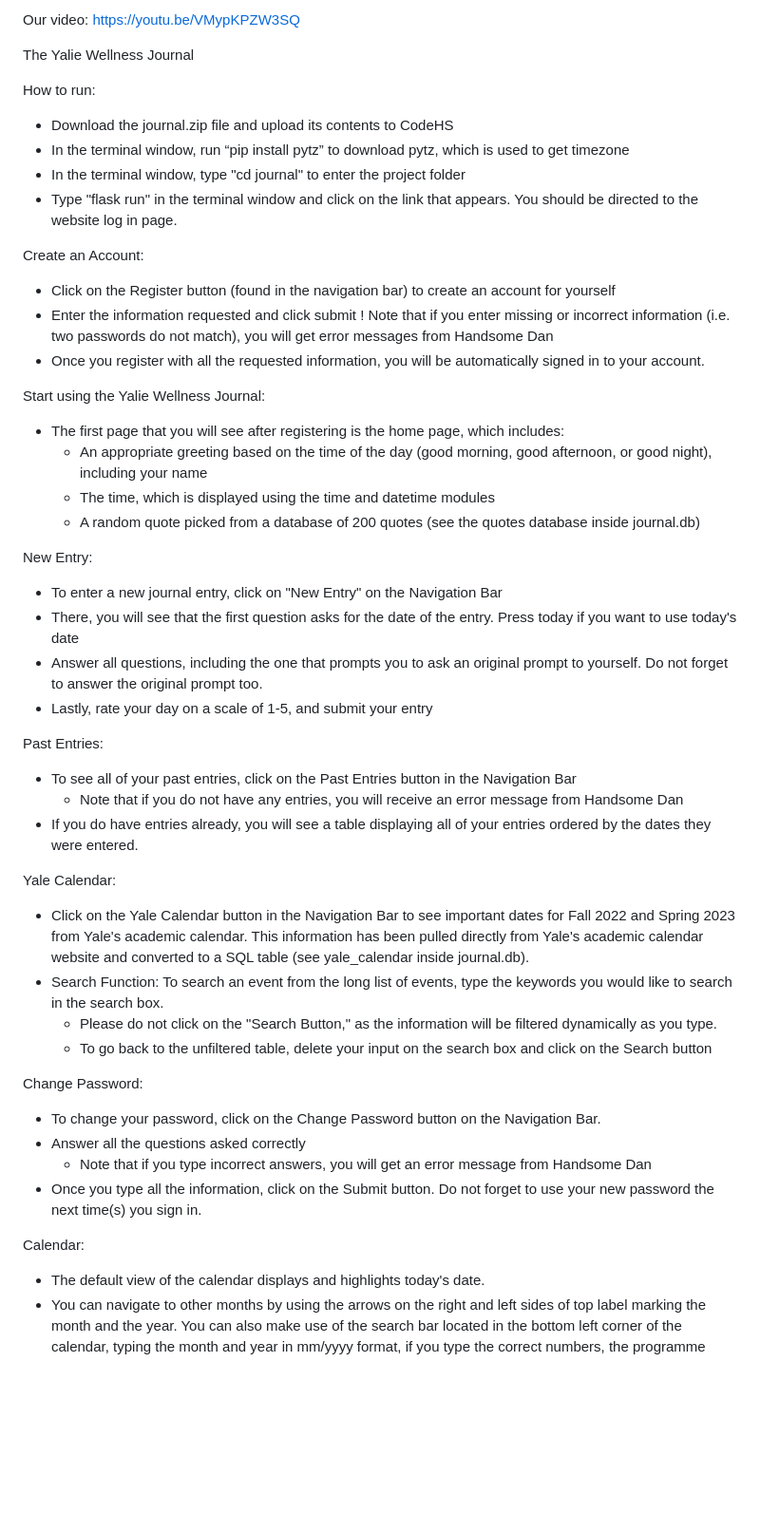
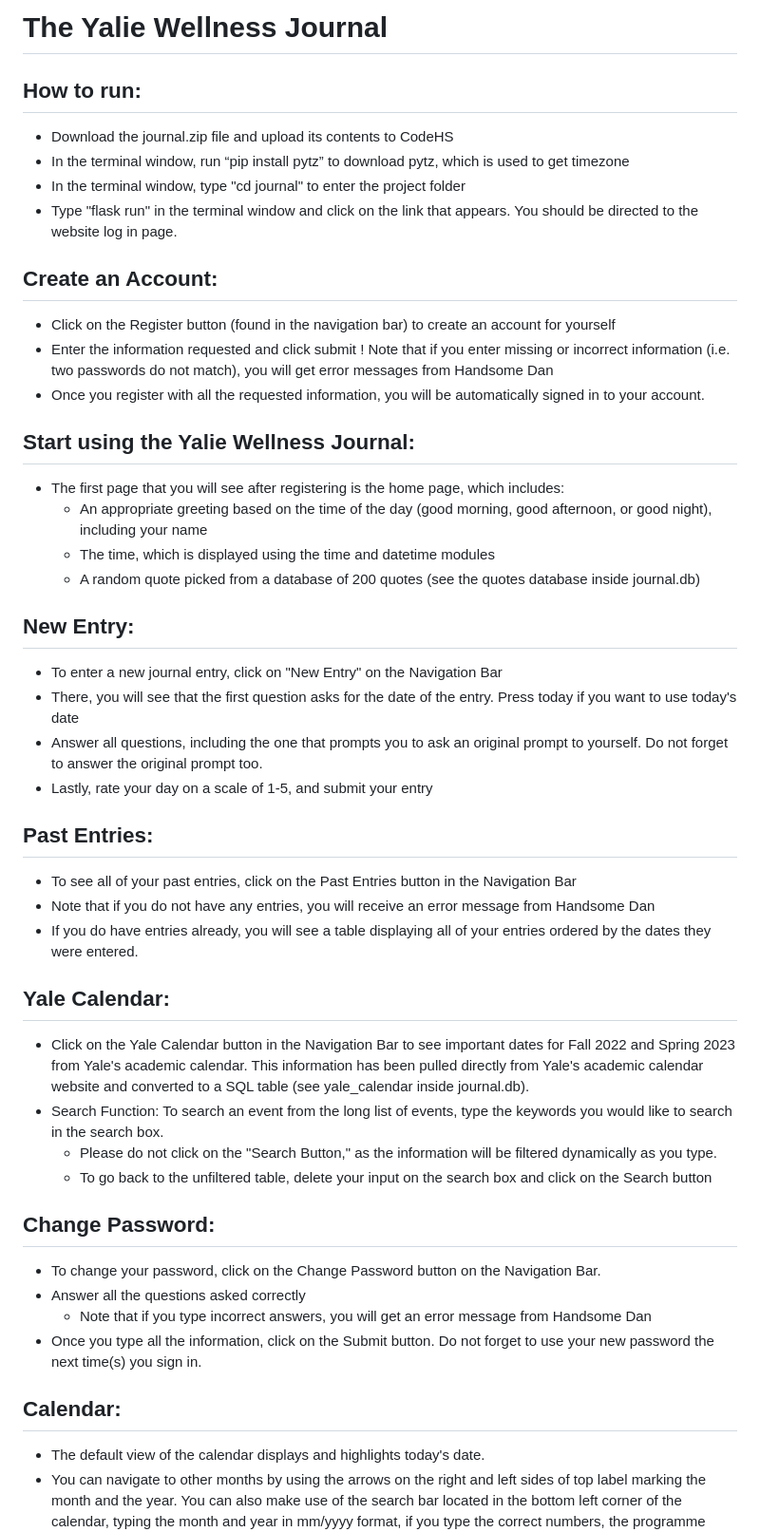
Before and after one commit to dilarabikmaz/wellness_journal, a Markdown page: README.md, the part around the change. Shown at 95% size. Rendered like a GitHub page; blank space fills up the shorter version.

```diff
--- a/README.md
+++ b/README.md
@@ -1,49 +1,47 @@
-Our video: https://youtu.be/VMypKPZW3SQ
+# The Yalie Wellness Journal
 
-The Yalie Wellness Journal
-
-How to run:
+## How to run:
 * Download the journal.zip file and upload its contents to CodeHS
 * In the terminal window, run “pip install pytz” to download pytz, which is used to get timezone
 * In the terminal window, type "cd journal" to enter the project folder
 * Type "flask run" in the terminal window and click on the link that appears. You should be directed to the website log in page.
 
-Create an Account:
+## Create an Account:
 * Click on the Register button (found in the navigation bar) to create an account for yourself
 * Enter the information requested and click submit
 ! Note that if you enter missing or incorrect information (i.e. two passwords do not match), you will get error messages from Handsome Dan
 * Once you register with all the requested information, you will be automatically signed in to your account.
 
-Start using the Yalie Wellness Journal:
+## Start using the Yalie Wellness Journal:
 * The first page that you will see after registering is the home page, which includes:
 	* An appropriate greeting based on the time of the day (good morning, good afternoon, or good night), including your name
 	* The time, which is displayed using the time and datetime modules
 	* A random quote picked from a database of 200 quotes (see the quotes database inside journal.db)
 
-New Entry:
+## New Entry:
 * To enter a new journal entry, click on "New Entry" on the Navigation Bar
 * There, you will see that the first question asks for the date of the entry. Press today if you want to use today's date
 * Answer all questions, including the one that prompts you to ask an original prompt to yourself. Do not forget to answer the original prompt too.
 * Lastly, rate your day on a scale of 1-5, and submit your entry
 
-Past Entries:
+## Past Entries:
 * To see all of your past entries, click on the Past Entries button in the Navigation Bar
-	* Note that if you do not have any entries, you will receive an error message from Handsome Dan
+* Note that if you do not have any entries, you will receive an error message from Handsome Dan
 * If you do have entries already, you will see a table displaying all of your entries ordered by the dates they were entered.
 
-Yale Calendar:
+## Yale Calendar:
 * Click on the Yale Calendar button in the Navigation Bar to see important dates for Fall 2022 and Spring 2023 from Yale's academic calendar. This information has been pulled directly from Yale's academic calendar website and converted to a SQL table (see yale_calendar inside journal.db).
 * Search Function: To search an event from the long list of events, type the keywords you would like to search in the search box.
 	* Please do not click on the "Search Button," as the information will be filtered dynamically as you type.
 	* To go back to the unfiltered table, delete your input on the search box and click on the Search button
 
-Change Password:
+## Change Password:
 * To change your password, click on the Change Password button on the Navigation Bar.
 * Answer all the questions asked correctly
 	* Note that if you type incorrect answers, you will get an error message from Handsome Dan
 * Once you type all the information, click on the Submit button. Do not forget to use your new password the next time(s) you sign in.
 
-Calendar:
+## Calendar:
 * The default view of the calendar displays and highlights today's date.
 * You can navigate to other months by using the arrows on the right and left sides of top label marking the month and the year. You can also make use of the search bar located in the bottom left corner of the calendar, typing the month and year in mm/yyyy format, if you type the correct numbers, the programme itself formats it in this format.
 * If you have navigated to another month or year, you can easily come back to today by clicking on the today button on the bottom right corner of the calendar.
```
